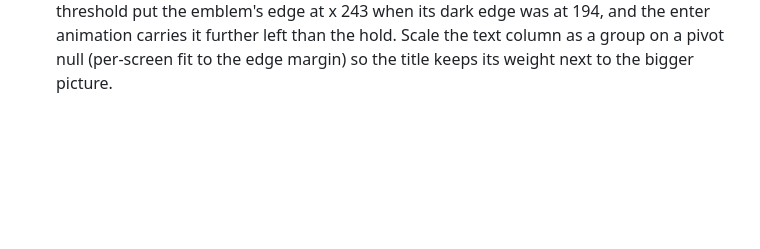
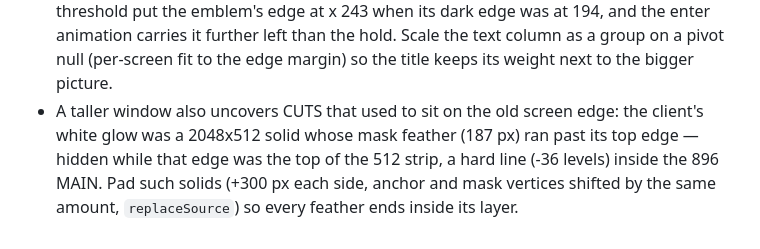
Before and after one commit to glmelnik96/La-moution-design_vila-claude, a Markdown page: reference/ae-quirks.md, the part around the change. GitHub-like rendering; blank space fills up the shorter version.

Commit message:
Quirk 179: a taller window uncovers cuts that sat on the old edge
A feathered mask clipped by its solid's edge was invisible while that edge
was the top of the 512 strip and became a hard line inside the 896 MAIN;
pad such solids so every feather ends inside its layer.

Co-Authored-By: Claude Opus 5.5 <noreply@anthropic.com>

```diff
--- a/reference/ae-quirks.md
+++ b/reference/ae-quirks.md
@@ -2893,3 +2893,7 @@ screens re-centred at y 64..832).
   the emblem's edge at x 243 when its dark edge was at 194, and the enter animation carries it further left
   than the hold. Scale the text column as a group on a pivot null (per-screen fit to the edge margin) so
   the title keeps its weight next to the bigger picture.
+- A taller window also uncovers CUTS that used to sit on the old screen edge: the client's white glow was
+  a 2048x512 solid whose mask feather (187 px) ran past its top edge — hidden while that edge was the top of
+  the 512 strip, a hard line (-36 levels) inside the 896 MAIN. Pad such solids (+300 px each side, anchor
+  and mask vertices shifted by the same amount, `replaceSource`) so every feather ends inside its layer.
```
